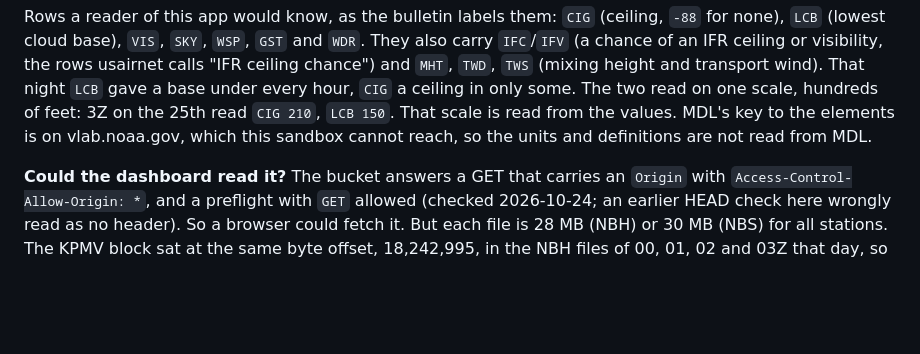
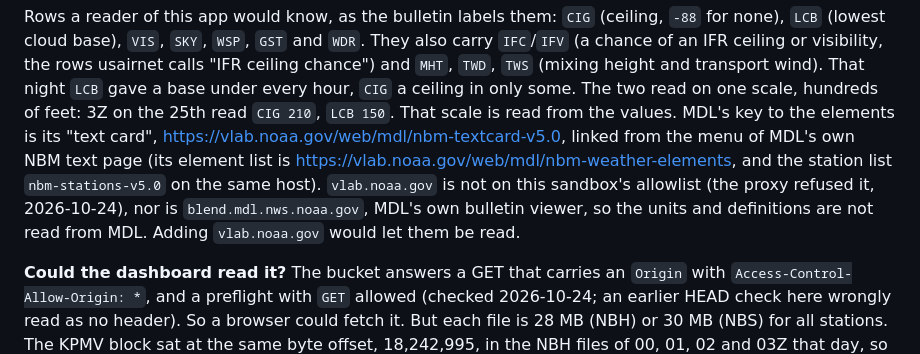
Before and after one commit to amelia-m/lspc-weather, a Markdown page: docs/usairnet-parity.md, the part around the change. Rendered like a GitHub page; blank space fills up the shorter version.

Commit message:
Docs: name the host holding MDL's NBM text key
Co-Authored-By: Claude Opus 5.5 <noreply@anthropic.com>
Claude-Session: https://claude.ai/code/session_01PwvQJS4FhUuPgRjZimqDac

```diff
--- a/docs/usairnet-parity.md
+++ b/docs/usairnet-parity.md
@@ -97,9 +97,15 @@ ceiling or visibility, the rows usairnet calls "IFR ceiling chance") and
 `MHT`, `TWD`, `TWS` (mixing height and transport wind). That night `LCB`
 gave a base under every hour, `CIG` a ceiling in only some. The two read
 on one scale, hundreds of feet: 3Z on the 25th read `CIG 210`, `LCB 150`.
-That scale is read from the values. MDL's key to the elements is on
-vlab.noaa.gov, which this sandbox cannot reach, so the units and
-definitions are not read from MDL.
+That scale is read from the values. MDL's key to the elements is its
+"text card", <https://vlab.noaa.gov/web/mdl/nbm-textcard-v5.0>, linked
+from the menu of MDL's own NBM text page (its element list is
+<https://vlab.noaa.gov/web/mdl/nbm-weather-elements>, and the station
+list `nbm-stations-v5.0` on the same host). `vlab.noaa.gov` is not on
+this sandbox's allowlist (the proxy refused it, 2026-10-24), nor is
+`blend.mdl.nws.noaa.gov`, MDL's own bulletin viewer, so the units and
+definitions are not read from MDL. Adding `vlab.noaa.gov` would let them
+be read.
 
 **Could the dashboard read it?** The bucket answers a GET that carries an
 `Origin` with `Access-Control-Allow-Origin: *`, and a preflight with `GET`
```
Also changed, not shown: docs/open-questions.md (+3 -1 lines).
